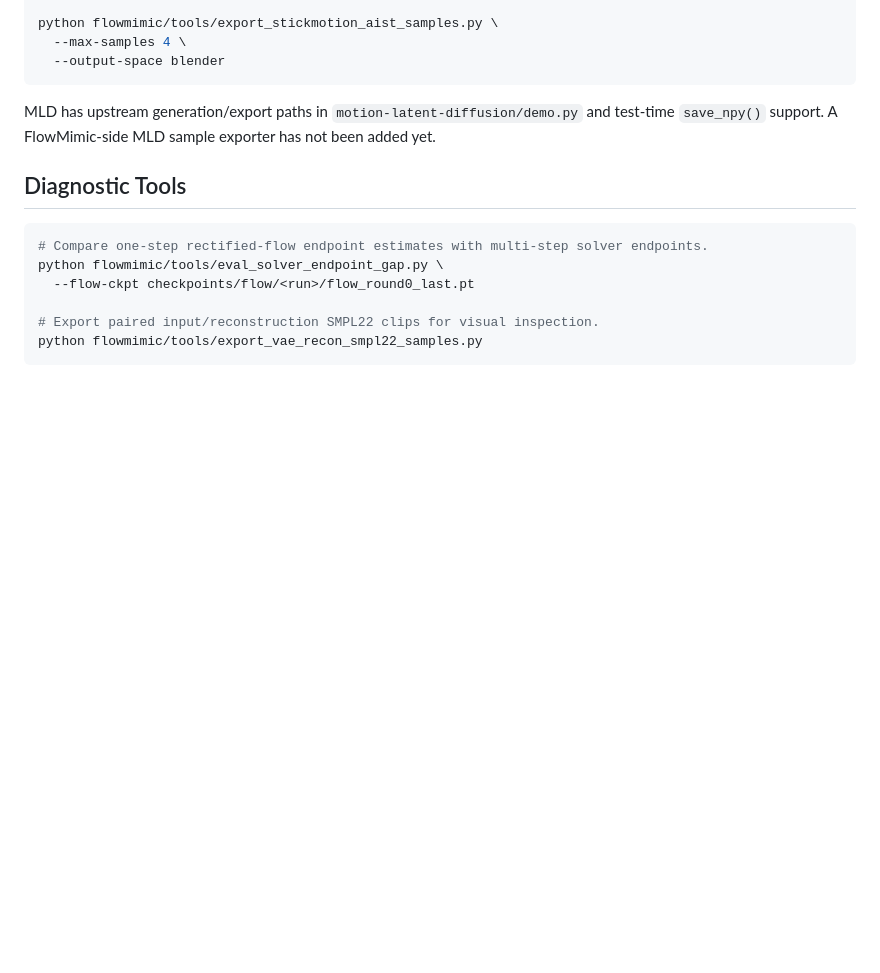
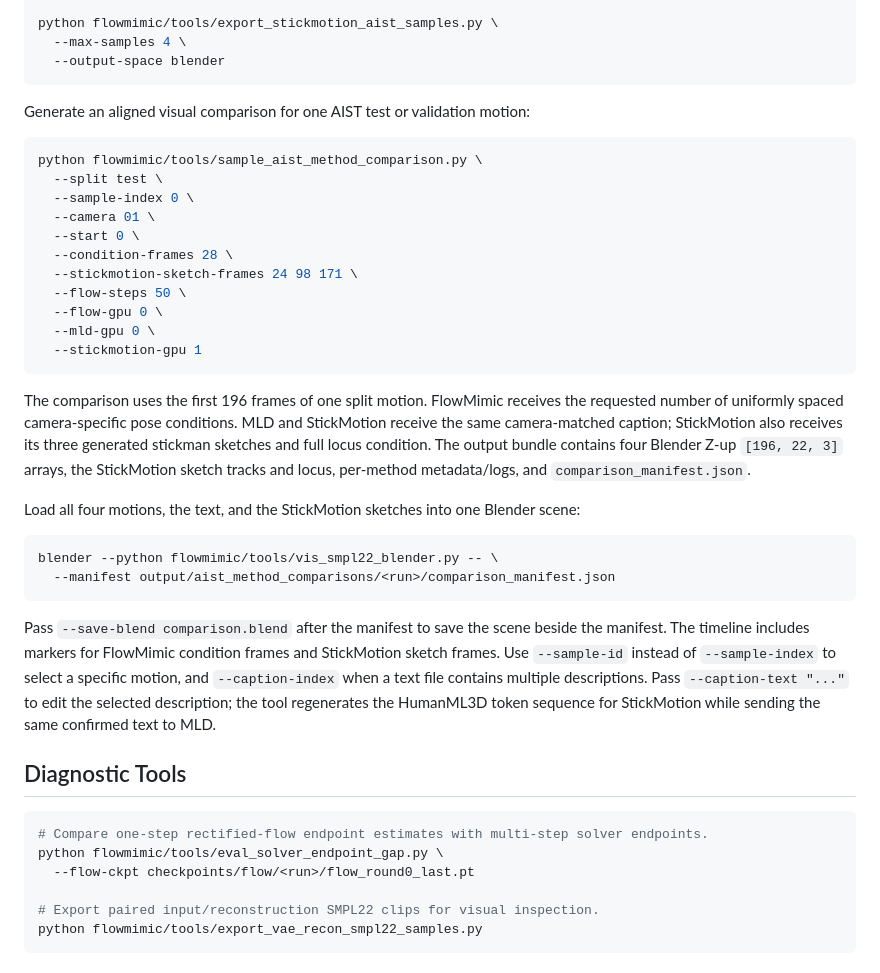
Before and after one commit to CafeAuLait-CC/FlowMimic, a Markdown page: README.md, the part around the change. Rendered like a GitHub page; blank space fills up the shorter version.

````diff
--- a/README.md
+++ b/README.md
@@ -411,7 +411,42 @@ python flowmimic/tools/export_stickmotion_aist_samples.py \
   --output-space blender
 ```
 
-MLD has upstream generation/export paths in `motion-latent-diffusion/demo.py` and test-time `save_npy()` support. A FlowMimic-side MLD sample exporter has not been added yet.
+Generate an aligned visual comparison for one AIST test or validation motion:
+
+```bash
+python flowmimic/tools/sample_aist_method_comparison.py \
+  --split test \
+  --sample-index 0 \
+  --camera 01 \
+  --start 0 \
+  --condition-frames 28 \
+  --stickmotion-sketch-frames 24 98 171 \
+  --flow-steps 50 \
+  --flow-gpu 0 \
+  --mld-gpu 0 \
+  --stickmotion-gpu 1
+```
+
+The comparison uses the first 196 frames of one split motion. FlowMimic receives the
+requested number of uniformly spaced camera-specific pose conditions. MLD and
+StickMotion receive the same camera-matched caption; StickMotion also receives its
+three generated stickman sketches and full locus condition. The output bundle contains
+four Blender Z-up `[196, 22, 3]` arrays, the StickMotion sketch tracks and locus,
+per-method metadata/logs, and `comparison_manifest.json`.
+
+Load all four motions, the text, and the StickMotion sketches into one Blender scene:
+
+```bash
+blender --python flowmimic/tools/vis_smpl22_blender.py -- \
+  --manifest output/aist_method_comparisons/<run>/comparison_manifest.json
+```
+
+Pass `--save-blend comparison.blend` after the manifest to save the scene beside the
+manifest. The timeline includes markers for FlowMimic condition frames and StickMotion
+sketch frames. Use `--sample-id` instead of `--sample-index` to select a specific motion,
+and `--caption-index` when a text file contains multiple descriptions. Pass
+`--caption-text "..."` to edit the selected description; the tool regenerates the
+HumanML3D token sequence for StickMotion while sending the same confirmed text to MLD.
 
 ## Diagnostic Tools
 
````
